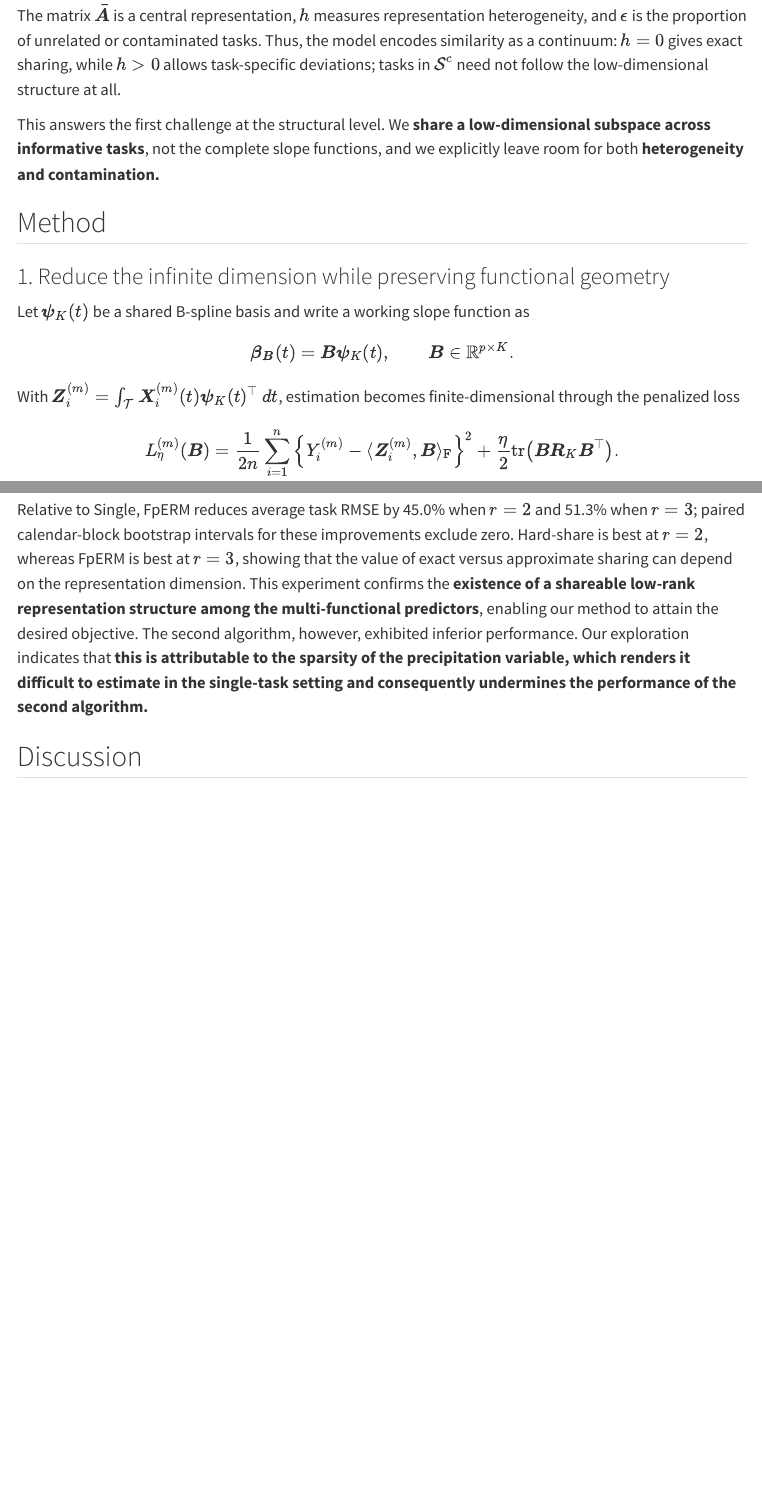
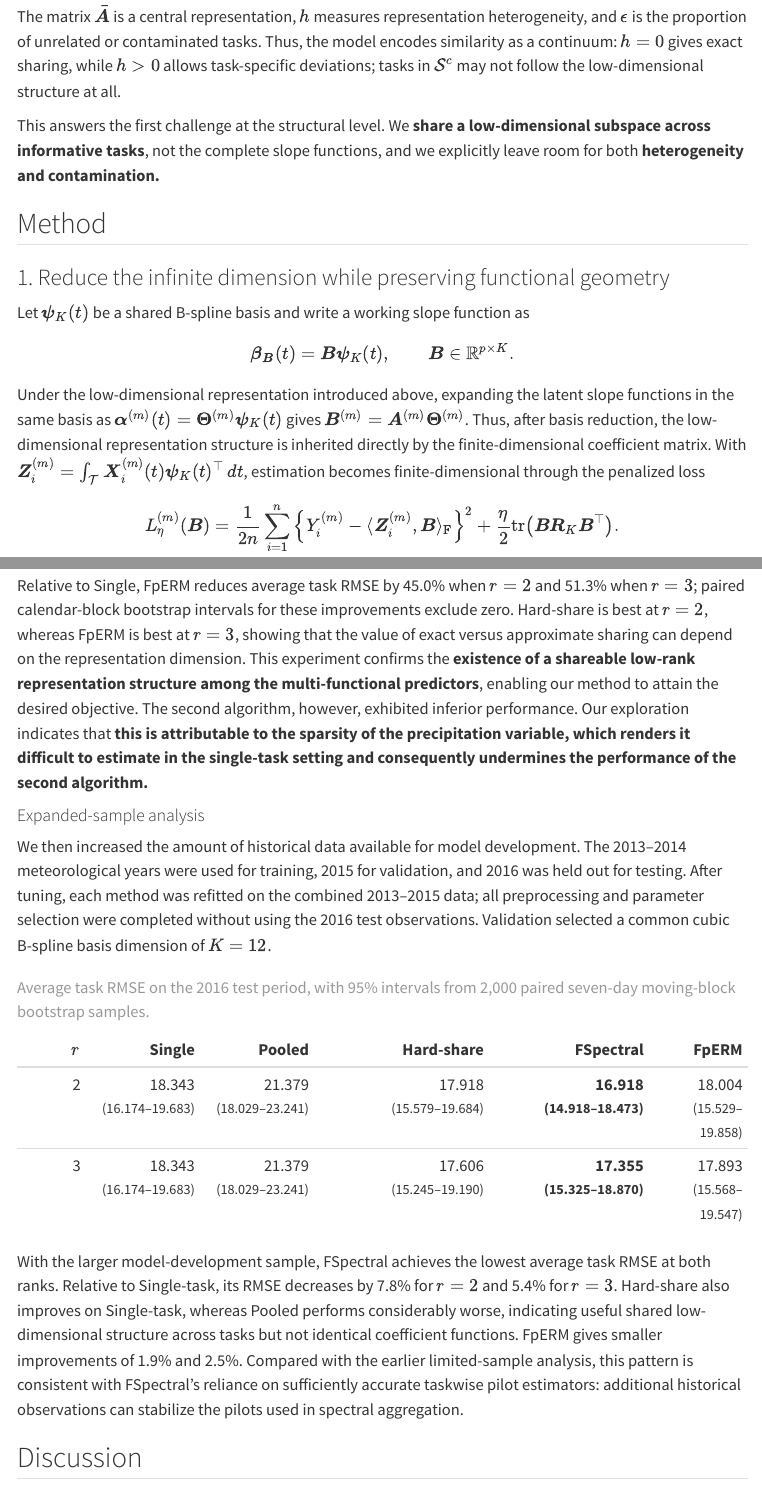
Before and after one commit to lanyifeng1002/lanyifeng1002.github.io, a Quarto document (posts/functional-mtl/index.qmd): the page in a window 1100 px wide, from 1290 px down before the commit and from 1380 px down after it, so that both start at the same text, and a second part further down, joined at a grey line. Rendered offline with R 4.5, knitr and Pandoc in place of Quarto, with nearby package versions; menus at the side of the page are left out.

Commit message:
Expand empirical validation

```diff
--- a/posts/functional-mtl/index.qmd
+++ b/posts/functional-mtl/index.qmd
@@ -52,7 +54,7 @@ $$\min_{\bar{\boldsymbol A}\in\mathbb O^{p\times r}}
 \qquad
 \epsilon=\frac{|\mathcal S^c|}{M}.$$
 
-The matrix $\bar{\boldsymbol A}$ is a central representation, $h$ measures representation heterogeneity, and $\epsilon$ is the proportion of unrelated or contaminated tasks. Thus, the model encodes similarity as a continuum: $h=0$ gives exact sharing, while $h>0$ allows task-specific deviations; tasks in $\mathcal S^c$ need not follow the low-dimensional structure at all.
+The matrix $\bar{\boldsymbol A}$ is a central representation, $h$ measures representation heterogeneity, and $\epsilon$ is the proportion of unrelated or contaminated tasks. Thus, the model encodes similarity as a continuum: $h=0$ gives exact sharing, while $h>0$ allows task-specific deviations; tasks in $\mathcal S^c$ may not follow the low-dimensional structure at all.
 
 This answers the first challenge at the structural level. We **share a low-dimensional subspace across informative tasks**, not the complete slope functions, and we explicitly leave room for both **heterogeneity and contamination.**
 
@@ -66,7 +68,10 @@ $$\boldsymbol\beta_{\boldsymbol B}(t)
 =
 \boldsymbol B\boldsymbol\psi_K(t),
 \qquad \boldsymbol B\in\mathbb R^{p\times K}.$$
-
+Under the low-dimensional representation introduced above, expanding the latent slope functions in the same basis as
+$\boldsymbol\alpha^{(m)}(t)=\boldsymbol\Theta^{(m)}\boldsymbol\psi_K(t)$
+gives $\boldsymbol B^{(m)}=\boldsymbol A^{(m)}\boldsymbol\Theta^{(m)}$.
+Thus, after basis reduction, the low-dimensional representation structure is inherited directly by the finite-dimensional coefficient matrix.
 With $\boldsymbol Z_i^{(m)}=\int_{\mathcal T}\boldsymbol X_i^{(m)}(t)\boldsymbol\psi_K(t)^{\top}\,dt$, estimation becomes finite-dimensional through the penalized loss
 
 $$L_\eta^{(m)}(\boldsymbol B)
@@ -200,6 +205,19 @@ We apply the methods to the Beijing Multi-Site Air Quality data set. The 12 moni
 
 Relative to Single, FpERM reduces average task RMSE by 45.0% when $r=2$ and 51.3% when $r=3$; paired calendar-block bootstrap intervals for these improvements exclude zero. Hard-share is best at $r=2$, whereas FpERM is best at $r=3$, showing that the value of exact versus approximate sharing can depend on the representation dimension. This experiment confirms the **existence of a shareable low-rank representation structure among the multi-functional predictors**, enabling our method to attain the desired objective. The second algorithm, however, exhibited inferior performance. Our exploration indicates that **this is attributable to the sparsity of the precipitation variable, which renders it difficult to estimate in the single-task setting and consequently undermines the performance of the second algorithm.**
 
+#### Expanded-sample analysis
+
+We then increased the amount of historical data available for model development. The 2013–2014 meteorological years were used for training, 2015 for validation, and 2016 was held out for testing. After tuning, each method was refitted on the combined 2013–2015 data; all preprocessing and parameter selection were completed without using the 2016 test observations. Validation selected a common cubic B-spline basis dimension of $K=12$.
+
+| $r$ | Single | Pooled | Hard-share | FSpectral | FpERM |
+|----:|-------:|-------:|-----------:|----------:|------:|
+| 2 | 18.343<br><small>(16.174–19.683)</small> | 21.379<br><small>(18.029–23.241)</small> | 17.918<br><small>(15.579–19.684)</small> | **16.918**<br><small>**(14.918–18.473)**</small> | 18.004<br><small>(15.529–19.858)</small> |
+| 3 | 18.343<br><small>(16.174–19.683)</small> | 21.379<br><small>(18.029–23.241)</small> | 17.606<br><small>(15.245–19.190)</small> | **17.355**<br><small>**(15.325–18.870)**</small> | 17.893<br><small>(15.568–19.547)</small> |
+
+: Average task RMSE on the 2016 test period, with 95% intervals from 2,000 paired seven-day moving-block bootstrap samples.
+
+With the larger model-development sample, FSpectral achieves the lowest average task RMSE at both ranks. Relative to Single-task, its RMSE decreases by 7.8% for $r=2$ and 5.4% for $r=3$. Hard-share also improves on Single-task, whereas Pooled performs considerably worse, indicating useful shared low-dimensional structure across tasks but not identical coefficient functions. FpERM gives smaller improvements of 1.9% and 2.5%. Compared with the earlier limited-sample analysis, this pattern is consistent with FSpectral's reliance on sufficiently accurate taskwise pilot estimators: additional historical observations can stabilize the pilots used in spectral aggregation.
+
 ## Discussion
 
 The main lesson is not simply that more tasks produce better estimates. The problem is to decide **what** should be shared, **how much** it should be shared, and **how** a task can recover when the shared information is wrong.
```
Also changed, not shown: posts/functional-mtl/index.qmd (4 more changed lines).
